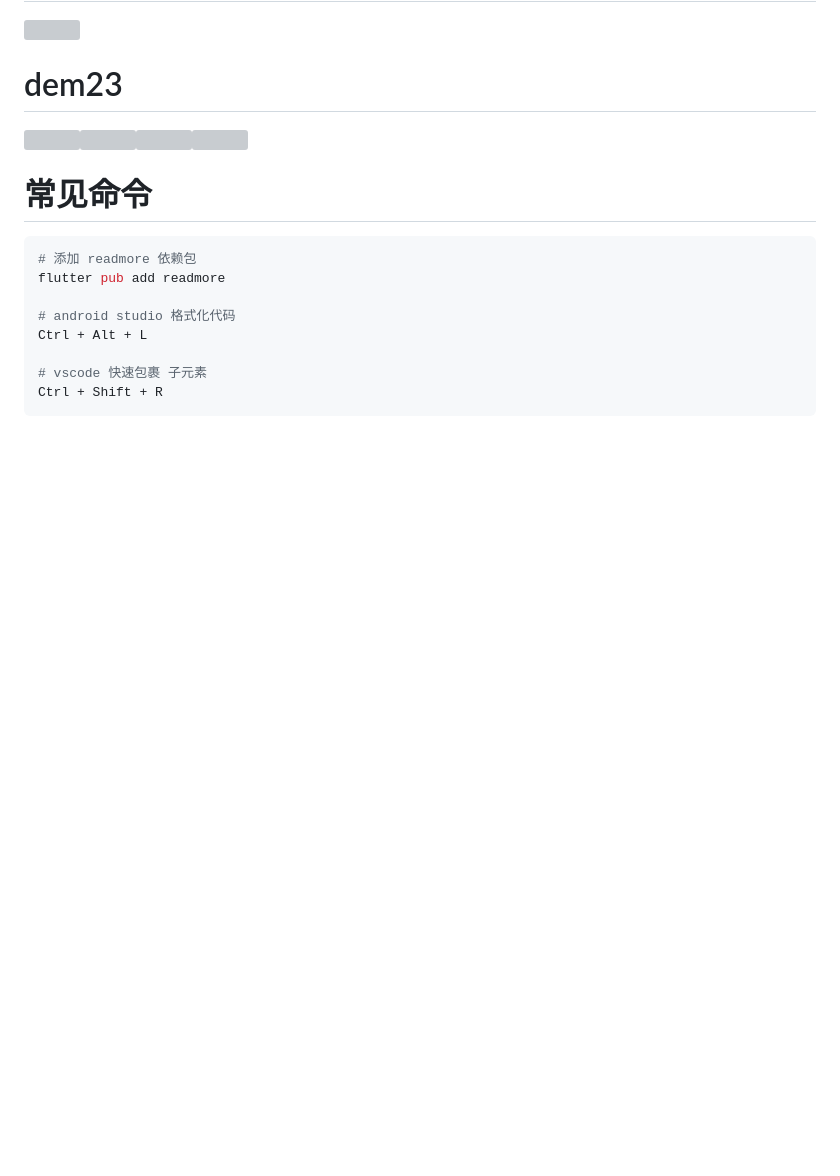
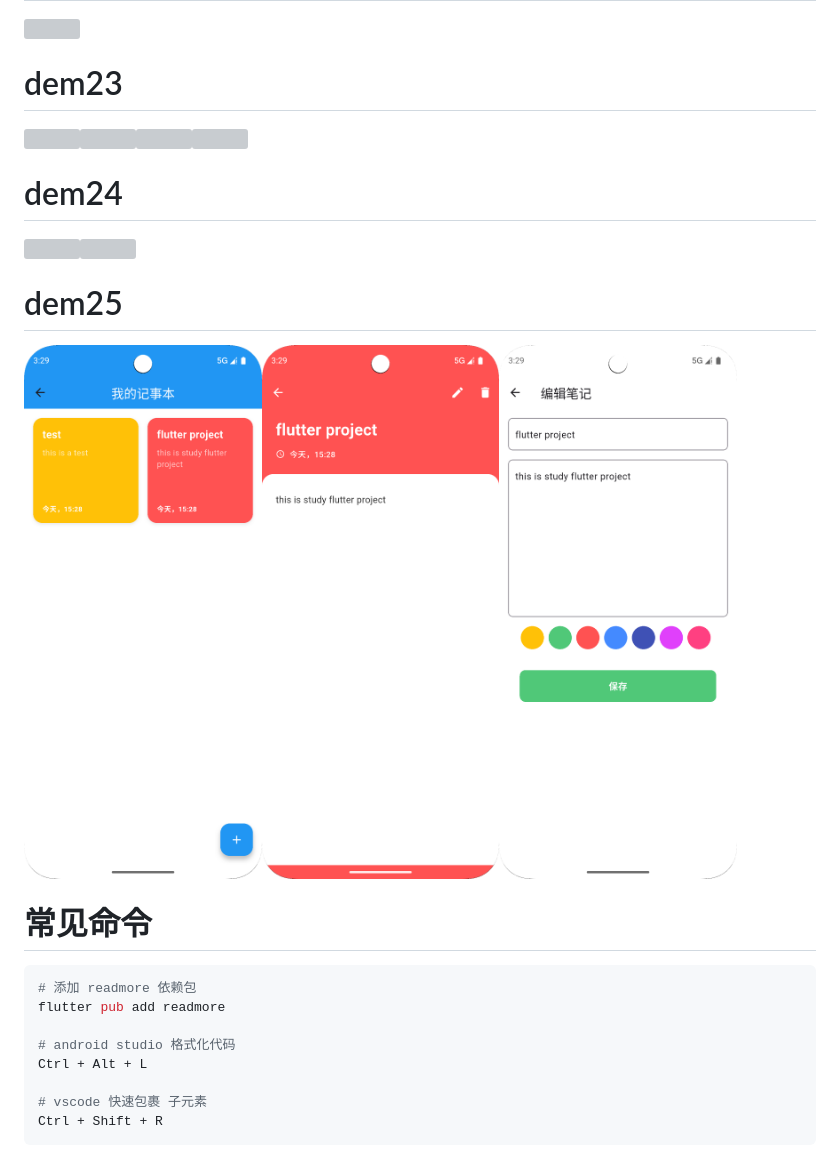
Before and after one commit to Mhua99/flutter_project, a Markdown page: README.md, the part around the change. GitHub-like rendering; pictures changed too: images/25-1.png (added), images/25-2.png (added), images/25-3.png (added); blank space fills up the shorter version; grey boxes are pictures that could not be loaded.

````diff
--- a/README.md
+++ b/README.md
@@ -92,6 +92,12 @@
 # dem23
 <img src="./images/23-1.png" width="30%" style="margin-right:4px" /><img src="./images/23-2.png" width="30%" style="margin-right:4px" /><img src="./images/23-3.png" width="30%" style="margin-right:4px" /><img src="./images/23-4.png" width="30%" style="margin-right:4px" />
 
+# dem24
+<img src="./images/24-1.png" width="30%" style="margin-right:4px" /><img src="./images/24-2.png" width="30%" style="margin-right:4px" />
+
+# dem25
+<img src="./images/25-1.png" width="30%" style="margin-right:4px" /><img src="./images/25-2.png" width="30%" style="margin-right:4px" /><img src="./images/25-3.png" width="30%" style="margin-right:4px" />
+
 
 # 常见命令
 ```bash
````
Also changed, not shown: 15 other files.
